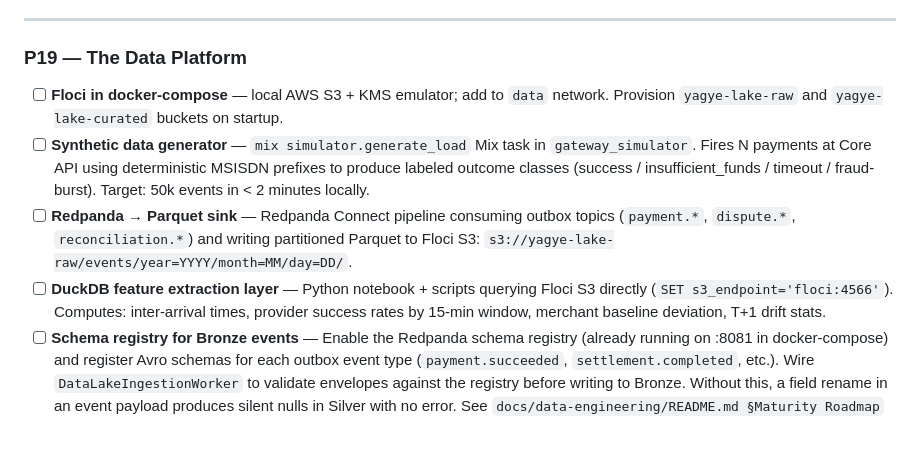
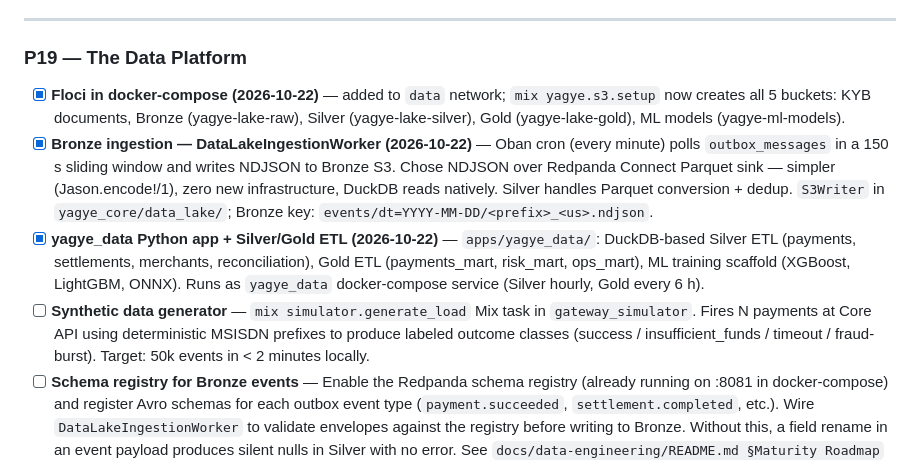
Before and after one commit to 1Bernard/yagye, a Markdown page: BUILD_PLAN.md, the part around the change. GitHub-like rendering; blank space fills up the shorter version.

Commit message:
docs(build-plan): mark P19 data platform items done (2026-10-22)
Floci, Bronze ingestion (DataLakeIngestionWorker + S3Writer), and the full
yagye_data Python ETL app were built this session — check them off P19.
Still open: synthetic data generator, schema registry.

Co-Authored-By: Claude Sonnet 4.6 <noreply@anthropic.com>

```diff
--- a/BUILD_PLAN.md
+++ b/BUILD_PLAN.md
@@ -321,18 +321,22 @@ Redpanda config: `localhost:19092` (dev), `KAFKA_BOOTSTRAP_SERVERS` env (prod),
 
 ### P19 — The Data Platform
 
-- [ ] **Floci in docker-compose** — local AWS S3 + KMS emulator; add to `data` network.
-      Provision `yagye-lake-raw` and `yagye-lake-curated` buckets on startup.
+- [x] **Floci in docker-compose (2026-10-22)** — added to `data` network; `mix yagye.s3.setup`
+      now creates all 5 buckets: KYB documents, Bronze (yagye-lake-raw), Silver
+      (yagye-lake-silver), Gold (yagye-lake-gold), ML models (yagye-ml-models).
+- [x] **Bronze ingestion — DataLakeIngestionWorker (2026-10-22)** — Oban cron (every minute)
+      polls `outbox_messages` in a 150 s sliding window and writes NDJSON to Bronze S3.
+      Chose NDJSON over Redpanda Connect Parquet sink — simpler (Jason.encode!/1), zero
+      new infrastructure, DuckDB reads natively. Silver handles Parquet conversion + dedup.
+      `S3Writer` in `yagye_core/data_lake/`; Bronze key: `events/dt=YYYY-MM-DD/<prefix>_<us>.ndjson`.
+- [x] **yagye_data Python app + Silver/Gold ETL (2026-10-22)** — `apps/yagye_data/`:
+      DuckDB-based Silver ETL (payments, settlements, merchants, reconciliation), Gold ETL
+      (payments_mart, risk_mart, ops_mart), ML training scaffold (XGBoost, LightGBM, ONNX).
+      Runs as `yagye_data` docker-compose service (Silver hourly, Gold every 6 h).
 - [ ] **Synthetic data generator** — `mix simulator.generate_load` Mix task in
       `gateway_simulator`. Fires N payments at Core API using deterministic MSISDN
       prefixes to produce labeled outcome classes (success / insufficient_funds /
       timeout / fraud-burst). Target: 50k events in < 2 minutes locally.
-- [ ] **Redpanda → Parquet sink** — Redpanda Connect pipeline consuming outbox topics
-      (`payment.*`, `dispute.*`, `reconciliation.*`) and writing partitioned Parquet to
-      Floci S3: `s3://yagye-lake-raw/events/year=YYYY/month=MM/day=DD/`.
-- [ ] **DuckDB feature extraction layer** — Python notebook + scripts querying Floci S3
-      directly (`SET s3_endpoint='floci:4566'`). Computes: inter-arrival times,
-      provider success rates by 15-min window, merchant baseline deviation, T+1 drift stats.
 - [ ] **Schema registry for Bronze events** — Enable the Redpanda schema registry
       (already running on :8081 in docker-compose) and register Avro schemas for each
       outbox event type (`payment.succeeded`, `settlement.completed`, etc.). Wire
```
